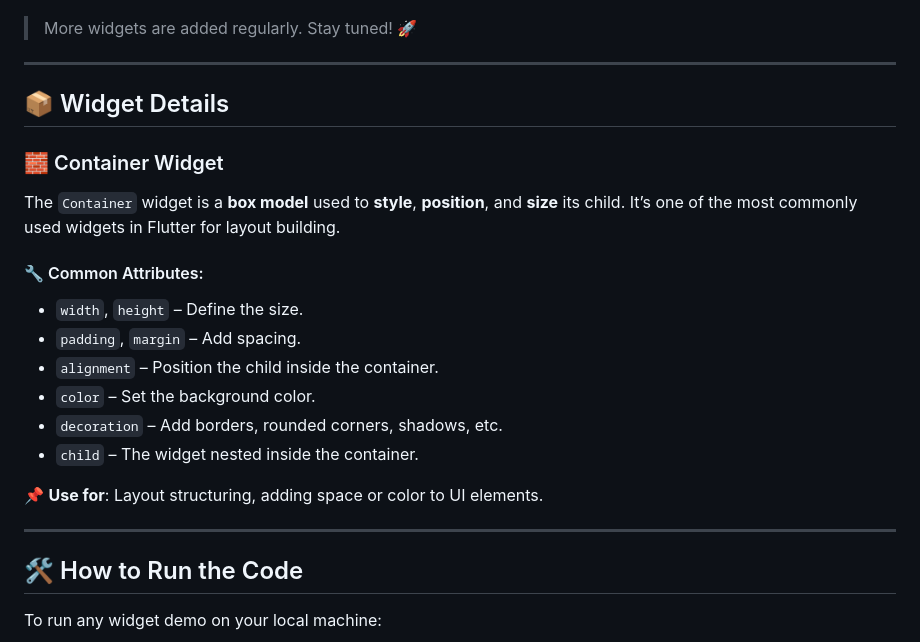
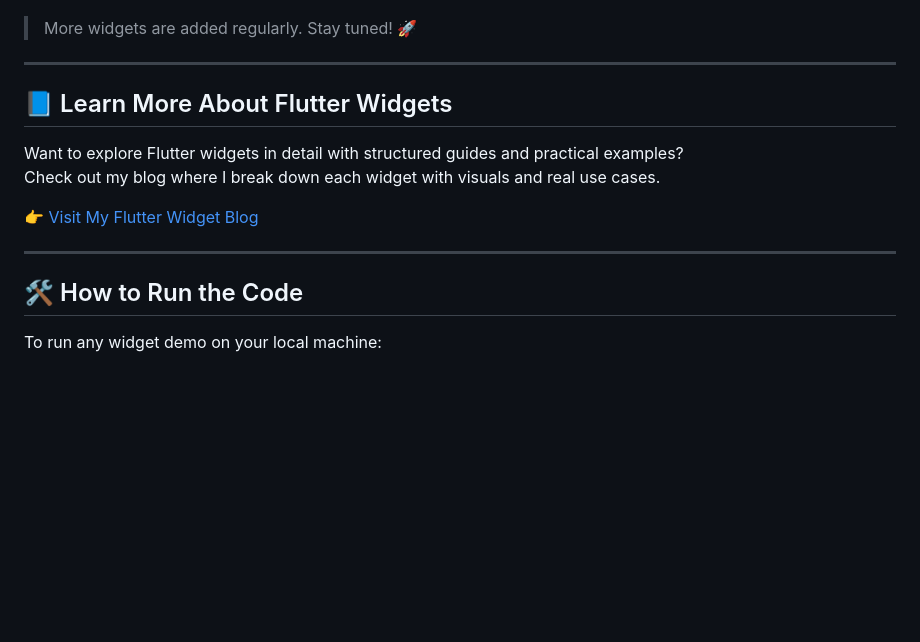
Before and after one commit to Thogaruchesti-hemanth/Flutter-Widget-Explorer, a Markdown page: README.md, the part around the change. GitHub-like rendering; blank space fills up the shorter version.

Commit message:
website documentation added

```diff
--- a/README.md
+++ b/README.md
@@ -52,24 +52,14 @@ Flutter widgets are organized into categories for easier exploration:
 > More widgets are added regularly. Stay tuned! 🚀
 
 ---
-## 📦 Widget Details
+## 📘 Learn More About Flutter Widgets
 
-### 🧱 Container Widget
+Want to explore Flutter widgets in detail with structured guides and practical examples?
+Check out my blog where I break down each widget with visuals and real use cases.
 
-The `Container` widget is a **box model** used to **style**, **position**, and **size** its child. It’s one of the most commonly used widgets in Flutter for layout building.
-
-#### 🔧 Common Attributes:
-- `width`, `height` – Define the size.
-- `padding`, `margin` – Add spacing.
-- `alignment` – Position the child inside the container.
-- `color` – Set the background color.
-- `decoration` – Add borders, rounded corners, shadows, etc.
-- `child` – The widget nested inside the container.
-
-📌 **Use for**: Layout structuring, adding space or color to UI elements.
+👉 [Visit My Flutter Widget Blog](https://yourflutterblog.blogspot.com)
 
 ---
-
 ## 🛠 How to Run the Code
 
 To run any widget demo on your local machine:
```
